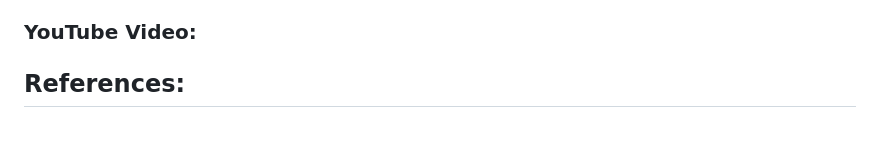
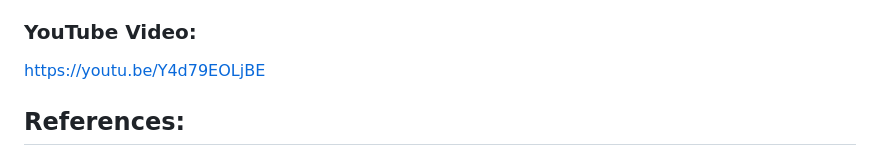
Before and after one commit to jangomes/fProject, a Markdown page: README.md, the part around the change. GitHub-like rendering; blank space fills up the shorter version.

```diff
--- a/README.md
+++ b/README.md
@@ -69,6 +69,7 @@ To carry out the creation of the site, at first I tried to develop an ecommerce
 To develop this website I followed the presented references, tutorials and the knowledge acquired during the classes. As the main intention of the project was at first to follow a line of reasoning and then to deploy to several users, but during the creation process I had some difficulties and could not finish the project. So, not being able to make sure that all users could upload the objects to be donated, so they could only make the request. I also didn't have time to create the page where it is possible to check the requests made for the donated items. Despite not being able to finish it I learned a lot and managed to do most of the project so I am happy with the result achieved
 
 ### YouTube Video:
+https://youtu.be/Y4d79EOLjBE
 
 ## References:
 CodingEntrepreneurs (2021) Python &amp; Python Virtual Environments Setup on Windows . Available at: https://www.youtube.com/watch?v=5agh7ucYKB4&amp;ab_channel=CodingEntrepreneurs (Accessed: March 5, 2023).
```
